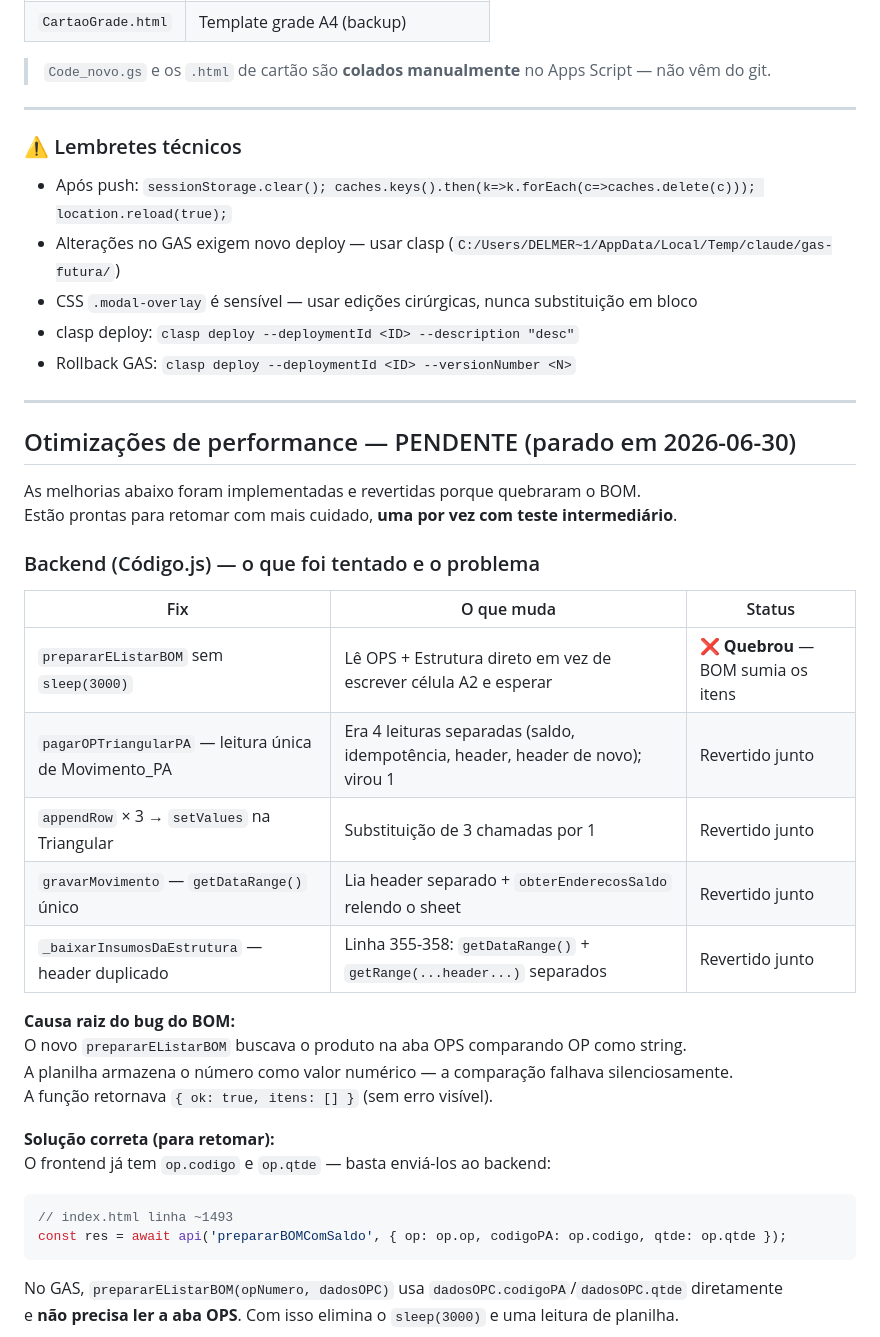
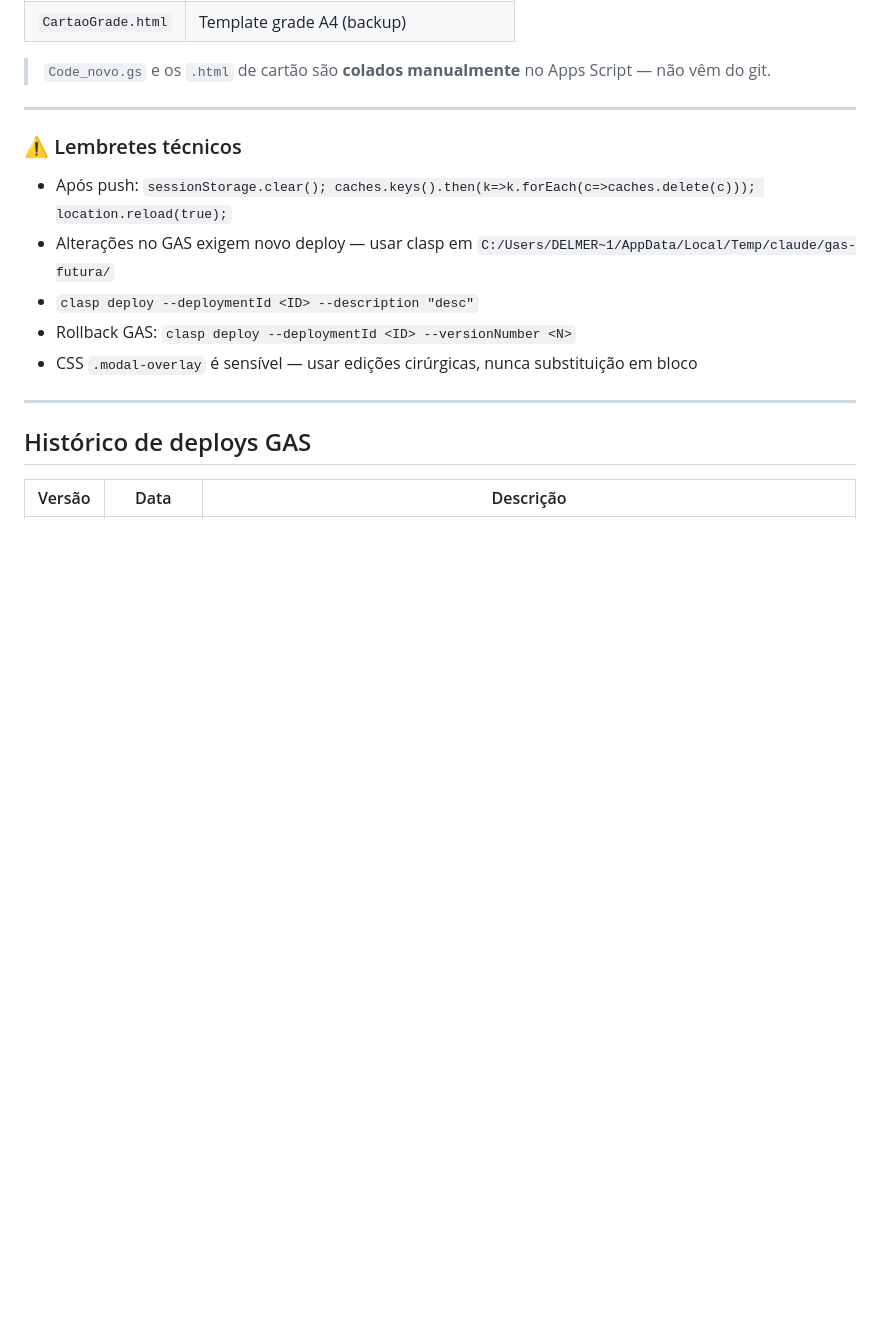
Before and after one commit to engenharia6-beep/futura-estoque, a Markdown page: README.md, the part around one of its changes. GitHub-like rendering; blank space fills up the shorter version.

````diff
--- a/README.md
+++ b/README.md
@@ -49,39 +75,14 @@ Backend: Google Apps Script | Frontend: GitHub Pages
 ### ⚠️ Lembretes técnicos
 
 - Após push: `sessionStorage.clear(); caches.keys().then(k=>k.forEach(c=>caches.delete(c))); location.reload(true);`
-- Alterações no GAS exigem novo deploy — usar clasp (`C:/Users/DELMER~1/AppData/Local/Temp/claude/gas-futura/`)
+- Alterações no GAS exigem novo deploy — usar clasp em `C:/Users/DELMER~1/AppData/Local/Temp/claude/gas-futura/`
+- `clasp deploy --deploymentId <ID> --description "desc"`
+- Rollback GAS: `clasp deploy --deploymentId <ID> --versionNumber <N>`
 - CSS `.modal-overlay` é sensível — usar edições cirúrgicas, nunca substituição em bloco
-- clasp deploy: `clasp deploy --deploymentId <ID> --description "desc"`
-- Rollback GAS: `clasp deploy --deploymentId <ID> --versionNumber <N>`
 
 ---
 
-## Otimizações de performance — PENDENTE (parado em 2026-06-30)
+## Histórico de deploys GAS
 
-As melhorias abaixo foram implementadas e revertidas porque quebraram o BOM.
-Estão prontas para retomar com mais cuidado, **uma por vez com teste intermediário**.
-
-### Backend (Código.js) — o que foi tentado e o problema
-
-| Fix | O que muda | Status |
+| Versão | Data | Descrição |
 |---|---|---|
-| `prepararEListarBOM` sem `sleep(3000)` | Lê OPS + Estrutura direto em vez de escrever célula A2 e esperar | ❌ **Quebrou** — BOM sumia os itens |
-| `pagarOPTriangularPA` — leitura única de Movimento_PA | Era 4 leituras separadas (saldo, idempotência, header, header de novo); virou 1 | Revertido junto |
-| `appendRow` × 3 → `setValues` na Triangular | Substituição de 3 chamadas por 1 | Revertido junto |
-| `gravarMovimento` — `getDataRange()` único | Lia header separado + `obterEnderecosSaldo` relendo o sheet | Revertido junto |
-| `_baixarInsumosDaEstrutura` — header duplicado | Linha 355-358: `getDataRange()` + `getRange(...header...)` separados | Revertido junto |
-
-**Causa raiz do bug do BOM:**
-O novo `prepararEListarBOM` buscava o produto na aba OPS comparando OP como string.
-A planilha armazena o número como valor numérico — a comparação falhava silenciosamente.
-A função retornava `{ ok: true, itens: [] }` (sem erro visível).
-
-**Solução correta (para retomar):**
-O frontend já tem `op.codigo` e `op.qtde` — basta enviá-los ao backend:
-```js
-// index.html linha ~1493
-const res = await api('prepararBOMComSaldo', { op: op.op, codigoPA: op.codigo, qtde: op.qtde });
-```
-No GAS, `prepararEListarBOM(opNumero, dadosOPC)` usa `dadosOPC.codigoPA`/`dadosOPC.qtde` diretamente
-e **não precisa ler a aba OPS**. Com isso elimina o `sleep(3000)` e uma leitura de planilha.
-
````
Also changed, not shown: other parts of README.md (+47 -46 lines).
